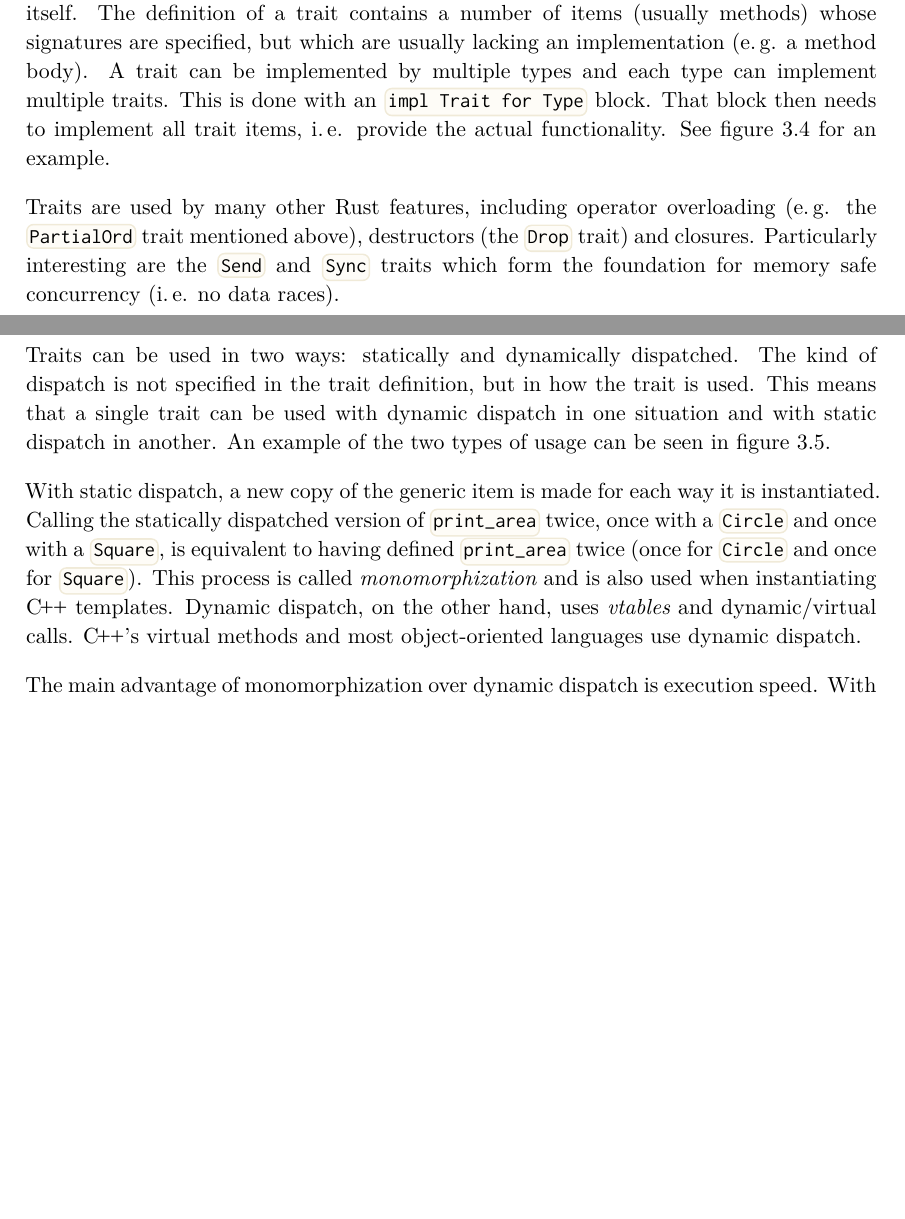
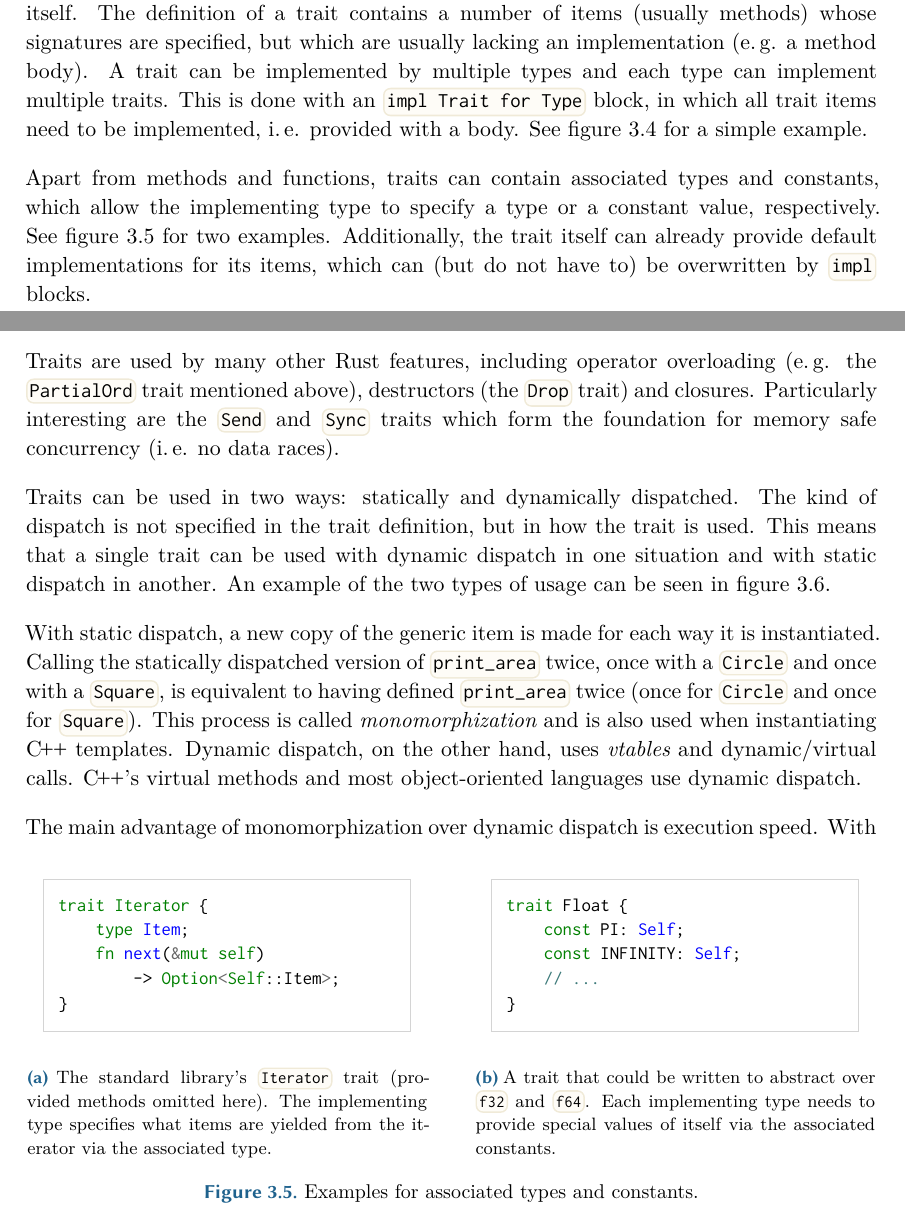
Before and after one commit to LukasKalbertodt/masters-thesis, a LaTeX thesis (text/thesis.tex, which reads text/chapters/3-rust-basics.tex): two parts of pages 23 and 24 of 48, joined at a grey line, cut so that both start at the same text, the shorter picture padded with empty space. Compiled offline with XeLaTeX.

Commit message:
Add some text about associated types and consts to ch3

```diff
--- a/text/chapters/3-rust-basics.tex
+++ b/text/chapters/3-rust-basics.tex
@@ -330,9 +330,8 @@ error[E0369]: binary operation `<` cannot
 A \emph{trait} defines an interface: it describes functionality without providing that functionality itself.
 The definition of a trait contains a number of items (usually methods) whose signatures are specified, but which are usually lacking an implementation (e.\,g. a method body).
 A trait can be implemented by multiple types and each type can implement multiple traits.
-This is done with an \code{impl Trait for Type} block.
-That block then needs to implement all trait items, i.\,e. provide the actual functionality.
-See figure~\ref{fig:shapes} for an example.
+This is done with an \code{impl Trait for Type} block, in which all trait items need to be implemented, i.\,e. provided with a body.
+See figure~\ref{fig:shapes} for a simple example.
 
 
 \begin{figure}[t]
@@ -379,6 +378,48 @@ See figure~\ref{fig:shapes} for an example.
   \label{fig:shapes}
 \end{figure}
 
+Apart from methods and functions, traits can contain associated types and constants, which allow the implementing type to specify a type or a constant value, respectively.
+See figure~\ref{fig:associated-type-const} for two examples.
+Additionally, the trait itself can already provide default implementations for its items, which can (but do not have to) be overwritten by \code{impl} blocks.
+
+
+\begin{figure}[b]
+  \centering
+    \begin{subfigure}[t]{.47\textwidth}
+    \begin{rustcode}
+      trait Iterator {
+          type Item;
+          fn next(&mut self)
+              -> Option<Self::Item>;
+      }
+    \end{rustcode}
+    \caption{
+      The standard library's \codebox{Iterator} trait (provided methods omitted here).
+      The implementing type specifies what items are yielded from the iterator via the associated type.
+    }
+  \end{subfigure}
+  \hspace{.04\textwidth}
+  \begin{subfigure}[t]{.47\textwidth}
+    \begin{rustcode}
+      trait Float {
+          const PI: Self;
+          const INFINITY: Self;
+          // ...
+      }
+    \end{rustcode}
+    \caption{
+      A trait that could be written to abstract over \codebox{f32} and \codebox{f64}.
+      Each implementing type needs to provide special values of itself via the associated constants.
+    }
+  \end{subfigure}
+  \caption{
+    Examples for associated types and constants.
+  }
+  \label{fig:associated-type-const}
+\end{figure}
+
+
+
 Traits are used by many other Rust features, including operator overloading (e.\,g. the \code{PartialOrd} trait mentioned above), destructors (the \code{Drop} trait) and closures.
 Particularly interesting are the \code{Send} and \code{Sync} traits which form the foundation for memory safe concurrency (i.\,e. no data races).
 
```
Also changed, not shown: text/chapters/3-rust-basics.tex (10 more changed lines).
